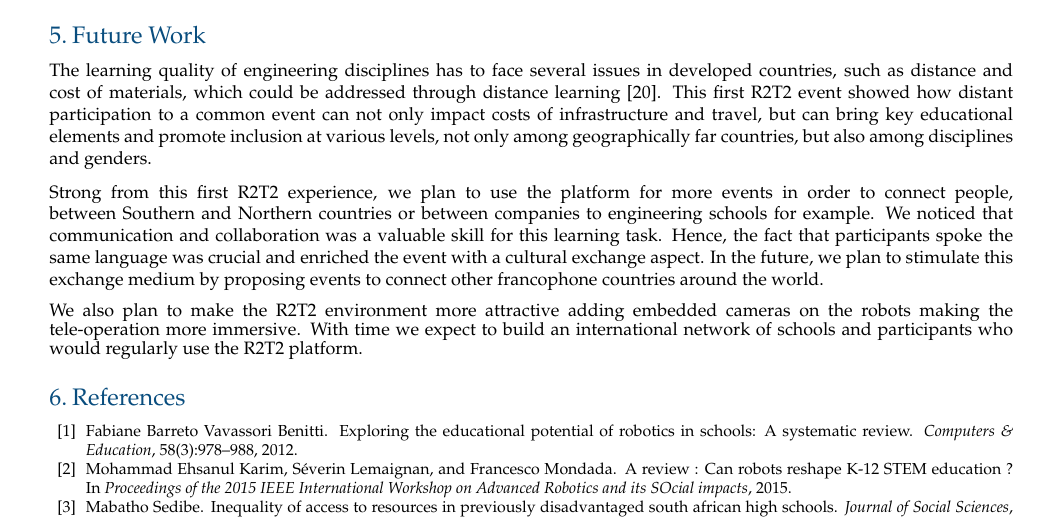
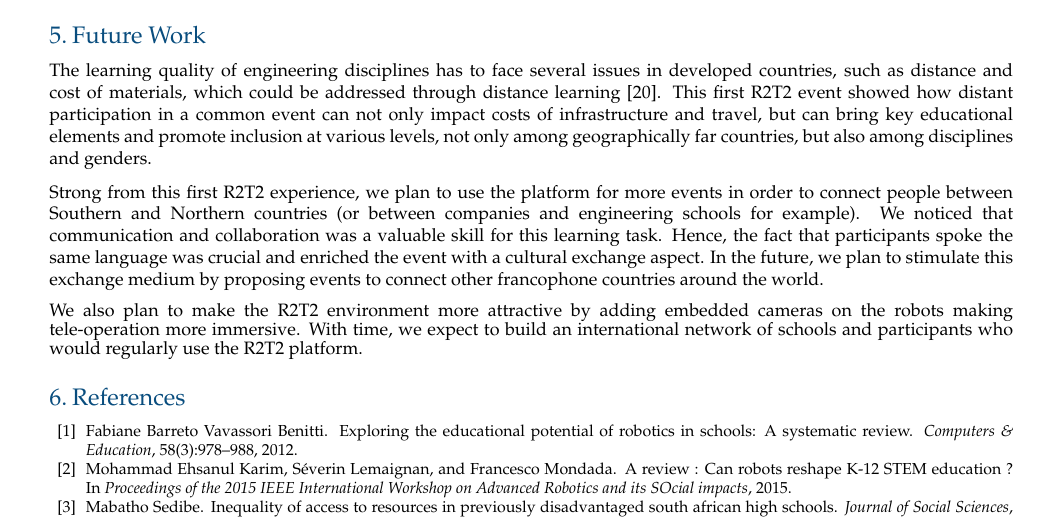
Before and after one commit to WafaJohal/paper_RoboinDevWorld_2016, a LaTeX document (main.tex): part of page 12 of 13, cut so that both start at the same text. Compiled offline with pdfLaTeX.

Commit message:
correction of last typos

```diff
--- a/main.tex
+++ b/main.tex
@@ -487,14 +487,15 @@ Their inclusion in an activity involving European participants, who have a bette
 
 \section{Future Work}
 The learning quality of engineering disciplines has to face several issues in developed countries, such as distance and cost of materials, which could be addressed through distance learning~\cite{winthrop2012new}.
-This first R2T2 event showed how distant participation to a common event can not only impact costs of infrastructure and travel, but can bring key educational elements and promote inclusion at various levels, not only among geographically far countries, but also among disciplines and genders.
+This first R2T2 event showed how distant participation in a common event can not only impact costs of infrastructure and travel, but can bring key educational elements and promote inclusion at various levels, not only among geographically far countries, but also among disciplines and genders.
 
-Strong from this first R2T2 experience, we plan to use the platform for more events in order to connect people, between Southern and Northern countries or between companies to engineering schools for example.
-We noticed that communication and collaboration was a valuable skill for this learning task. Hence, the fact that participants spoke the same language was crucial and enriched the event with a cultural exchange aspect.
+Strong from this first R2T2 experience, we plan to use the platform for more events in order to connect people between Southern and Northern countries (or between companies and engineering schools for example).
+We noticed that communication and collaboration was a valuable skill for this learning task.
+Hence, the fact that participants spoke the same language was crucial and enriched the event with a cultural exchange aspect.
 In the future, we plan to stimulate this exchange medium by proposing events to connect other francophone countries around the world.
 
-We also plan to make the R2T2 environment more attractive adding embedded cameras on the robots making the tele-operation more immersive.
-With time we expect to build an international network of schools and participants who would regularly use the R2T2 platform.
+We also plan to make the R2T2 environment more attractive by adding embedded cameras on the robots making tele-operation more immersive.
+With time, we expect to build an international network of schools and participants who would regularly use the R2T2 platform.
 \small
 \bibliography{r2t2}{}
 
```
